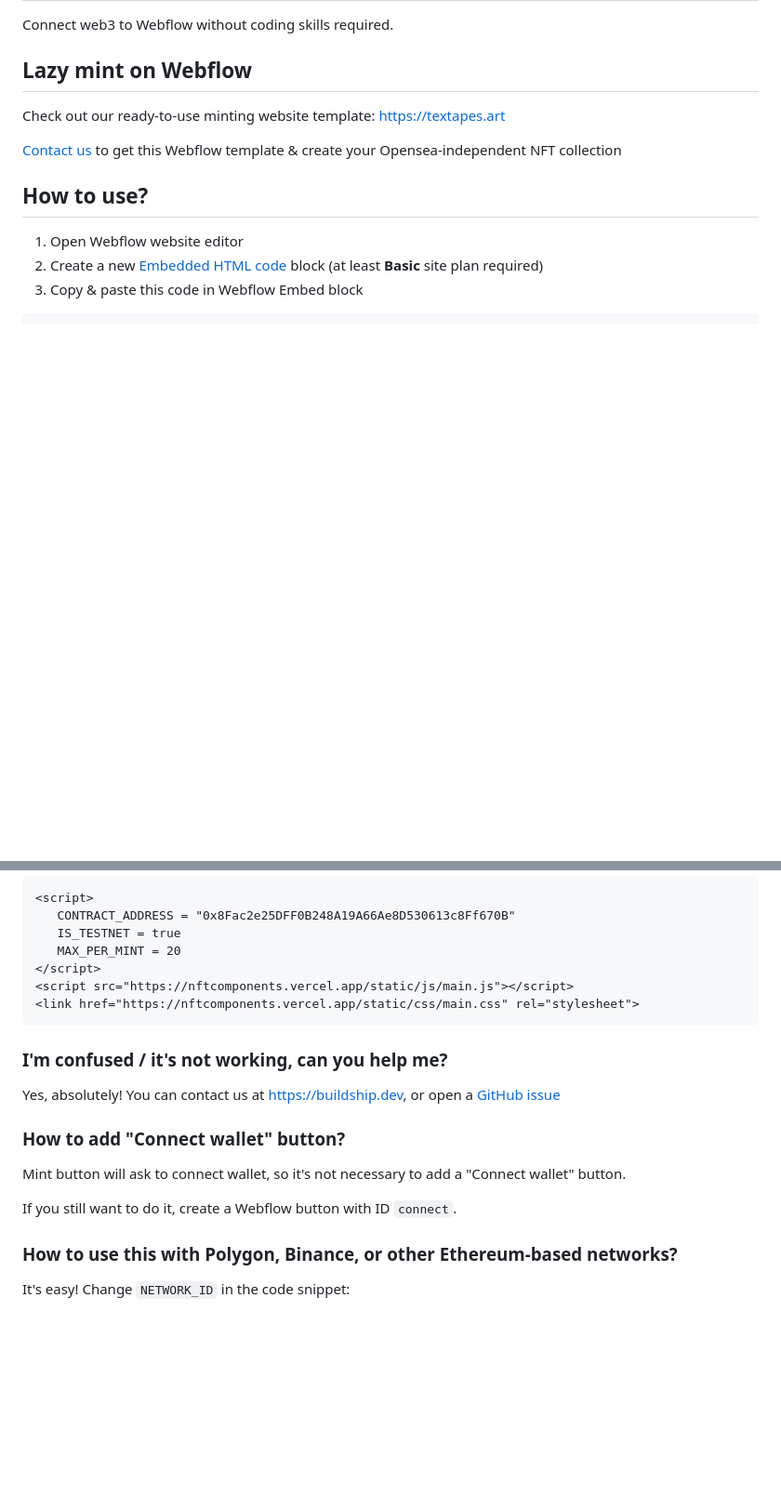
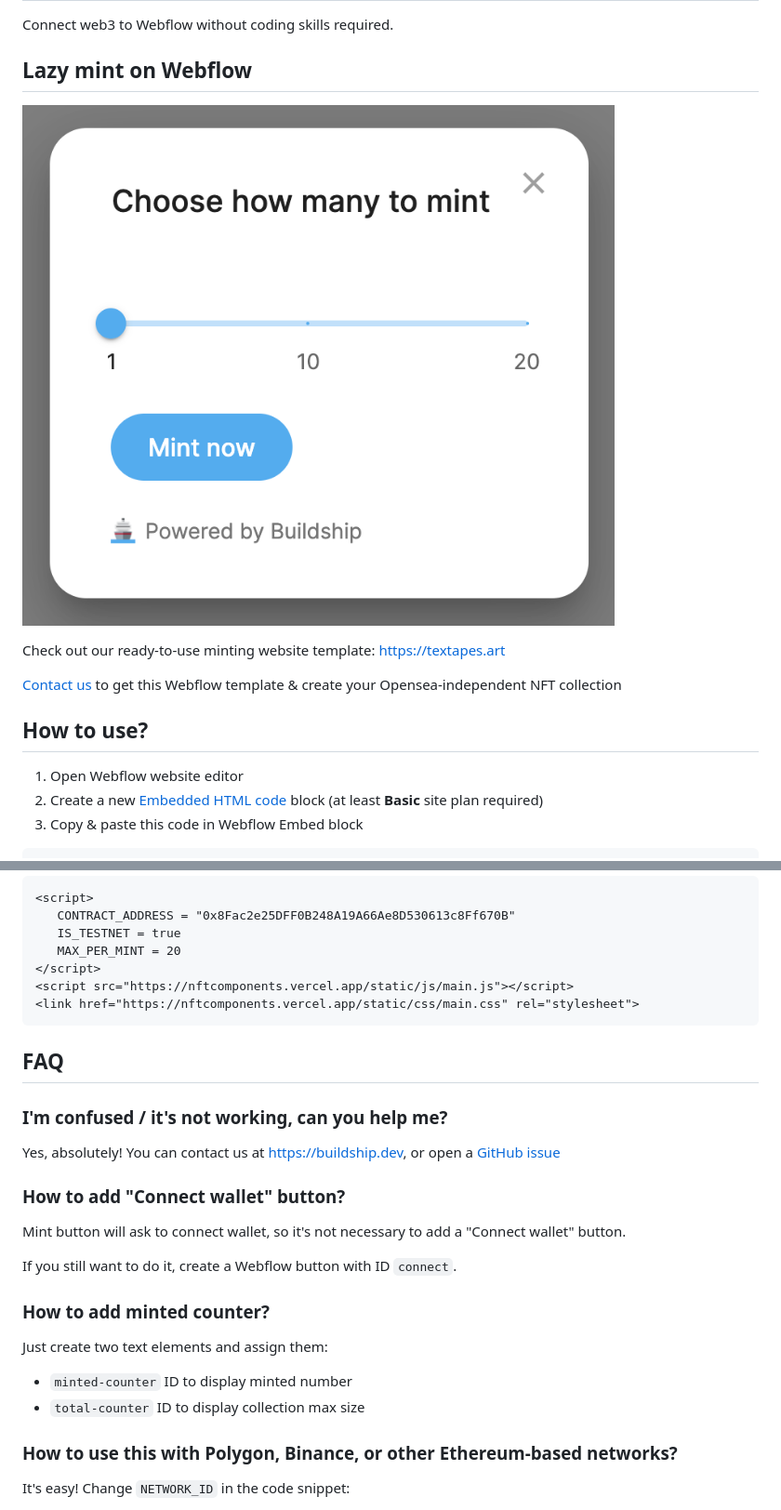
Before and after one commit to wjuan469/nft-components-develop-webflow, a Markdown page: README.md, 2 parts joined by grey strips. Shown: that part at 93% size. GitHub-like rendering; pictures changed too: public/images/screenshot.png (added); blank space fills up the shorter version.

````diff
--- a/README.md
+++ b/README.md
@@ -2,6 +2,8 @@
 
 Connect web3 to Webflow without coding skills required.
 ## Lazy mint on Webflow
+
+![Mint widget](public/images/screenshot.png)
 
 Check out our ready-to-use minting website template: https://textapes.art
 
@@ -36,6 +38,8 @@ Check out our ready-to-use minting website template: https://textapes.art
 <link href="https://nftcomponents.vercel.app/static/css/main.css" rel="stylesheet">
 ```
 
+## FAQ
+
 ### I'm confused / it's not working, can you help me?
 Yes, absolutely! You can contact us at https://buildship.dev, or open a [GitHub issue](https://github.com/buildship-dev/webflow-nft-components/issues/new)
 
@@ -43,6 +47,11 @@ Yes, absolutely! You can contact us at https://buildship.dev, or open a [GitHub
 Mint button will ask to connect wallet, so it's not necessary to add a "Connect wallet" button.
 
 If you still want to do it, create a Webflow button with ID `connect`.
+
+### How to add minted counter?
+Just create two text elements and assign them:
+- `minted-counter` ID to display minted number
+- `total-counter` ID to display collection max size
 
 ### How to use this with Polygon, Binance, or other Ethereum-based networks?
 It's easy! Change `NETWORK_ID` in the code snippet:
````
Also changed, not shown: mint/README.md (+25 -6 lines).
